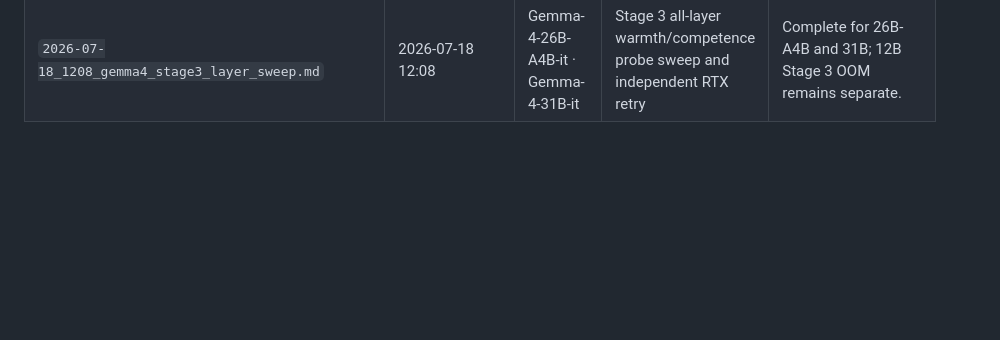
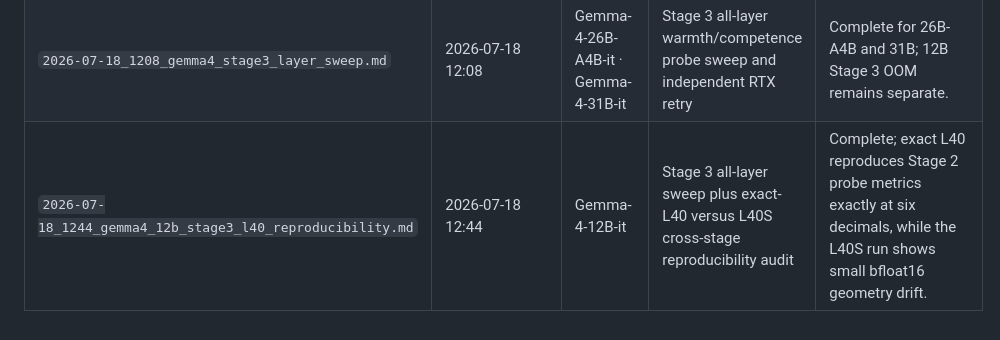
Before and after one commit to JorgeLastraCerda/social-intuition-vectors, a Markdown page: paper/README.md, the part around the change. Rendered like a GitHub page; blank space fills up the shorter version.

```diff
--- a/paper/README.md
+++ b/paper/README.md
@@ -119,3 +119,4 @@ Paper-draft figures (prefixed `paper_figure*`; produced 2026-06-24 for superviso
 | `2026-07-15_0035_gemma4_transformerlens_pipeline.md` | 2026-07-15 00:35 | Gemma-4-31B · Gemma-4-26B-A4B | TransformerLens Bridge implementation and gated SCCKN replication workflow | Implementation complete; SCCKN smoke and production runs pending |
 | `2026-07-15_0839_gemma4_12b_smoke.md` | 2026-07-15 08:39 | Gemma-4-12B-it | TransformerLens Bridge compatibility, hook, steering, and single-GPU memory smoke | Complete; all smoke gates passed. Independent 31B retry remains queued. |
 | `2026-07-18_1208_gemma4_stage3_layer_sweep.md` | 2026-07-18 12:08 | Gemma-4-26B-A4B-it · Gemma-4-31B-it | Stage 3 all-layer warmth/competence probe sweep and independent RTX retry | Complete for 26B-A4B and 31B; 12B Stage 3 OOM remains separate. |
+| `2026-07-18_1244_gemma4_12b_stage3_l40_reproducibility.md` | 2026-07-18 12:44 | Gemma-4-12B-it | Stage 3 all-layer sweep plus exact-L40 versus L40S cross-stage reproducibility audit | Complete; exact L40 reproduces Stage 2 probe metrics exactly at six decimals, while the L40S run shows small bfloat16 geometry drift. |
```
Also changed, not shown: paper/2026-07-18_1244_gemma4_12b_stage3_l40_reproducibility.md (added, +48 -0 lines), step_logs/STEP_LOG.md (+10 -0 lines).
